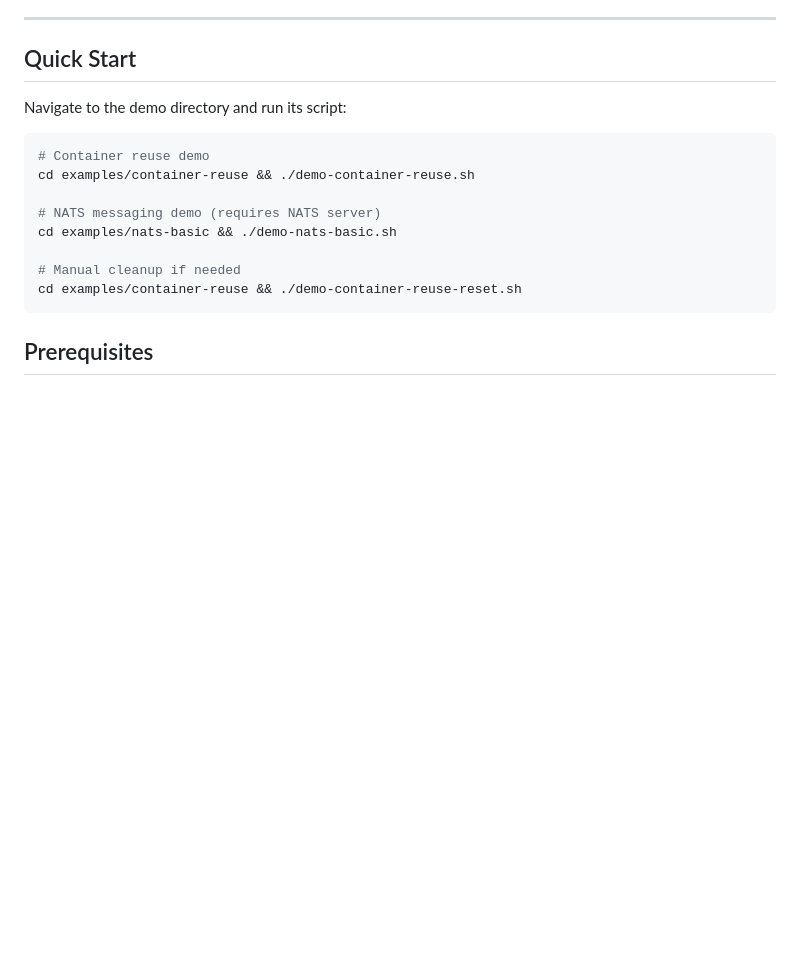
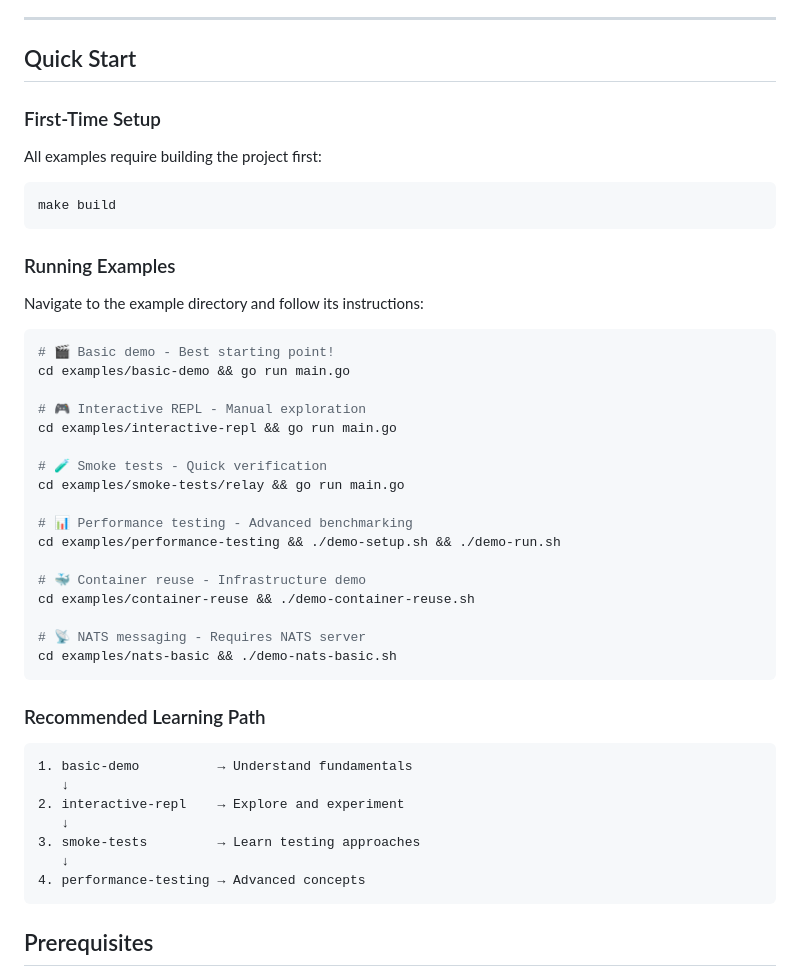
Before and after one commit to 2389-research/ourocodus, a Markdown page: examples/README.md, the part around one of its changes. Drawn GitHub-style; blank space fills up the shorter version.

````diff
--- a/examples/README.md
+++ b/examples/README.md
@@ -66,17 +175,48 @@ docker run -d -p 4222:4222 nats:latest
 
 ## Quick Start
 
-Navigate to the demo directory and run its script:
+### First-Time Setup
+
+All examples require building the project first:
 
 ```bash
-# Container reuse demo
+make build
+```
+
+### Running Examples
+
+Navigate to the example directory and follow its instructions:
+
+```bash
+# 🎬 Basic demo - Best starting point!
+cd examples/basic-demo && go run main.go
+
+# 🎮 Interactive REPL - Manual exploration
+cd examples/interactive-repl && go run main.go
+
+# 🧪 Smoke tests - Quick verification
+cd examples/smoke-tests/relay && go run main.go
+
+# 📊 Performance testing - Advanced benchmarking
+cd examples/performance-testing && ./demo-setup.sh && ./demo-run.sh
+
+# 🐳 Container reuse - Infrastructure demo
 cd examples/container-reuse && ./demo-container-reuse.sh
 
-# NATS messaging demo (requires NATS server)
+# 📡 NATS messaging - Requires NATS server
 cd examples/nats-basic && ./demo-nats-basic.sh
+```
 
-# Manual cleanup if needed
-cd examples/container-reuse && ./demo-container-reuse-reset.sh
+### Recommended Learning Path
+
+```
+1. basic-demo          → Understand fundamentals
+   ↓
+2. interactive-repl    → Explore and experiment
+   ↓
+3. smoke-tests         → Learn testing approaches
+   ↓
+4. performance-testing → Advanced concepts
 ```
 
 ## Prerequisites
````
Also changed, not shown: other parts of examples/README.md (+120 -11 lines).
